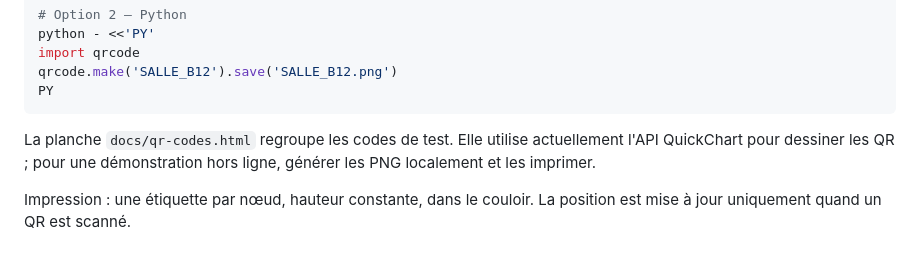
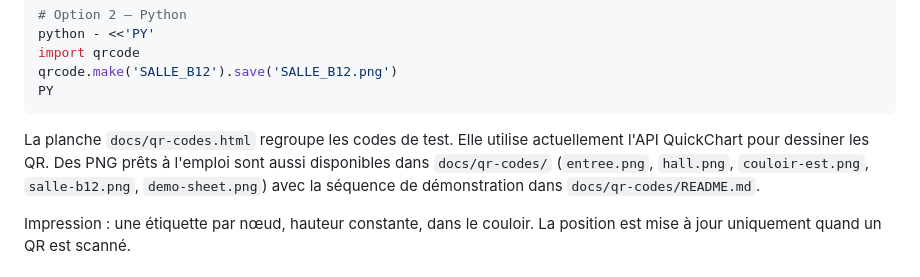
Before and after one commit to yessinomhiri-cpu/indoor-wayfinder, a Markdown page: docs/technical.md, the part around the change. Rendered like a GitHub page.

````diff
--- a/docs/technical.md
+++ b/docs/technical.md
@@ -106,8 +106,10 @@ PY
 ```
 
 La planche `docs/qr-codes.html` regroupe les codes de test. Elle utilise
-actuellement l'API QuickChart pour dessiner les QR ; pour une démonstration
-hors ligne, générer les PNG localement et les imprimer.
+actuellement l'API QuickChart pour dessiner les QR. Des PNG prêts à l'emploi
+sont aussi disponibles dans `docs/qr-codes/` (`entree.png`, `hall.png`,
+`couloir-est.png`, `salle-b12.png`, `demo-sheet.png`) avec la séquence de
+démonstration dans `docs/qr-codes/README.md`.
 
 Impression : une étiquette par nœud, hauteur constante, dans le couloir.
 La position est mise à jour uniquement quand un QR est scanné.
````
Also changed, not shown: README.md (+2 -0 lines), docs/qr-codes/README.md (added, +46 -0 lines), docs/qr-codes/couloir-est.png (added), docs/qr-codes/demo-sheet.png (added), docs/qr-codes/entree.png (added), docs/qr-codes/hall.png (added), docs/qr-codes/salle-b12.png (added).
